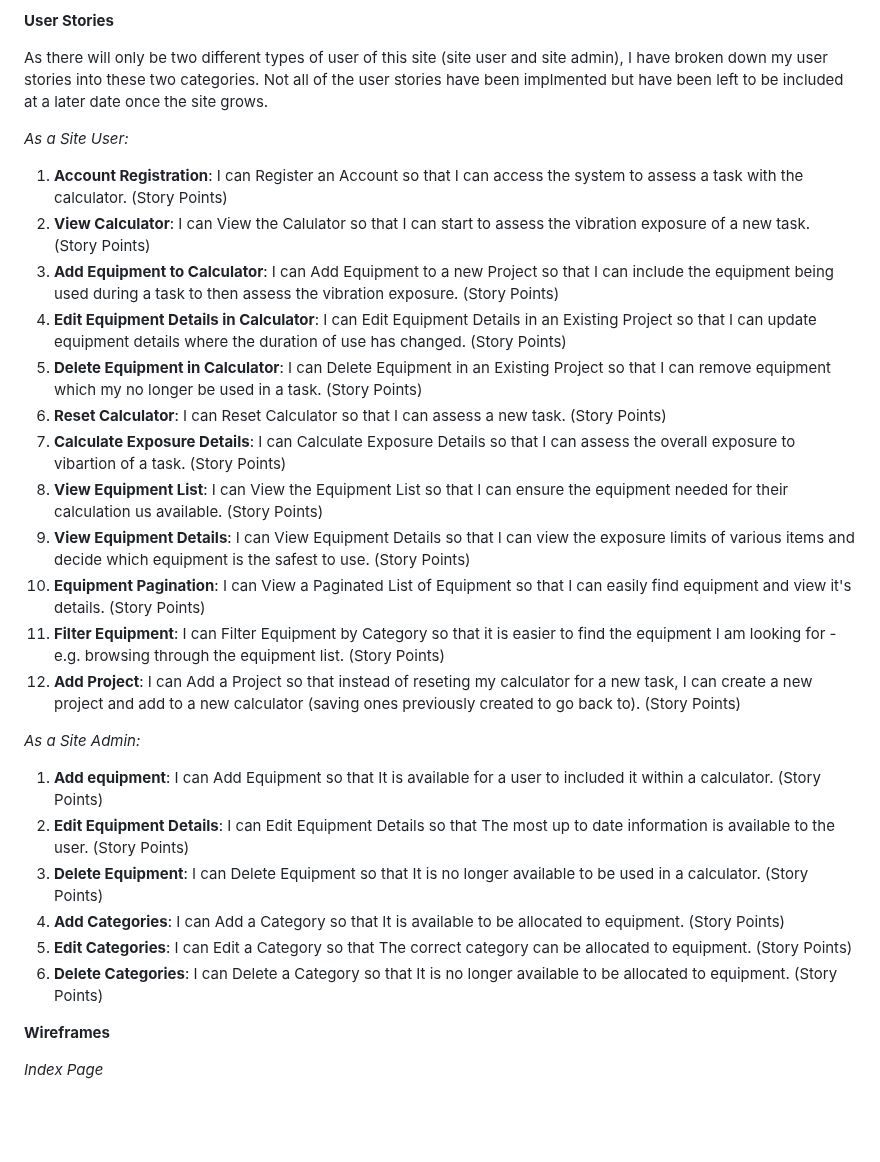
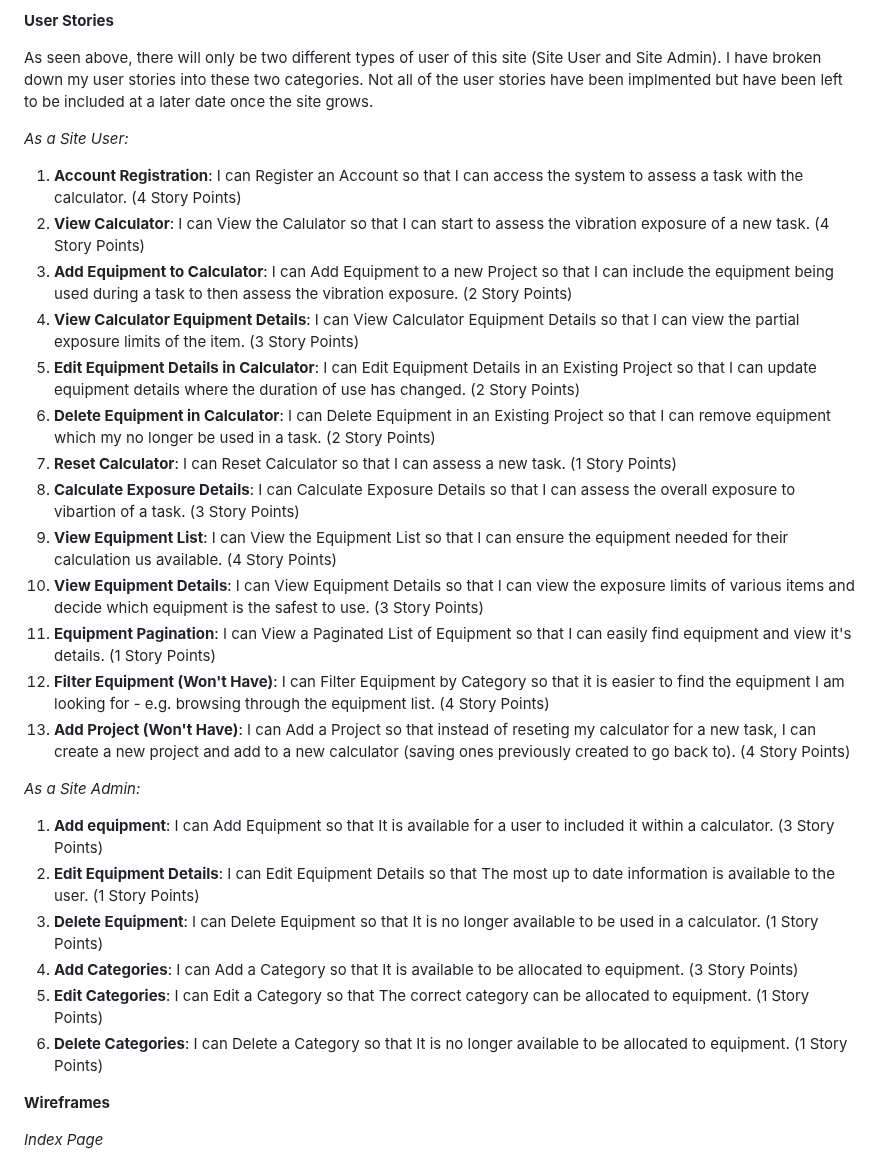
Before and after one commit to TuckerFaulk/HAVS-CALC-DB-PP4, a Markdown page: README.md, the part around the change. GitHub-like rendering; blank space fills up the shorter version.

Commit message:
Add story points to user stories in README

```diff
--- a/README.md
+++ b/README.md
@@ -64,33 +64,32 @@ A typical Site Admin may be a Health and Safety Manager or a Director within a m
 
 **User Stories**
 
-<!-- Add story Points -->
-
-As there will only be two different types of user of this site (site user and site admin), I have broken down my user stories into these two categories. Not all of the user stories have been implmented but have been left to be included at a later date once the site grows.
+As seen above, there will only be two different types of user of this site (Site User and Site Admin). I have broken down my user stories into these two categories. Not all of the user stories have been implmented but have been left to be included at a later date once the site grows.
 
 *As a Site User:*
 
-1. **Account Registration**: I can Register an Account so that I can access the system to assess a task with the calculator. (Story Points)
-2. **View Calculator**: I can View the Calulator so that I can start to assess the vibration exposure of a new task. (Story Points)
-3. **Add Equipment to Calculator**: I can Add Equipment to a new Project so that I can include the equipment being used during a task to then assess the vibration exposure. (Story Points)
-4. **Edit Equipment Details in Calculator**: I can Edit Equipment Details in an Existing Project so that I can update equipment details where the duration of use has changed. (Story Points)
-5. **Delete Equipment in Calculator**: I can Delete Equipment in an Existing Project so that I can remove equipment which my no longer be used in a task. (Story Points)
-6. **Reset Calculator**: I can Reset Calculator so that I can assess a new task. (Story Points)
-7. **Calculate Exposure Details**: I can Calculate Exposure Details so that I can assess the overall exposure to vibartion of a task. (Story Points)
-8. **View Equipment List**: I can View the Equipment List so that I can ensure the equipment needed for their calculation us available. (Story Points)
-9. **View Equipment Details**: I can View Equipment Details so that I can view the exposure limits of various items and decide which equipment is the safest to use. (Story Points)
-10. **Equipment Pagination**: I can View a Paginated List of Equipment so that I can easily find equipment and view it's details. (Story Points)
-11. **Filter Equipment**: I can Filter Equipment by Category so that it is easier to find the equipment I am looking for - e.g. browsing through the equipment list. (Story Points)
-12. **Add Project**: I can Add a Project so that instead of reseting my calculator for a new task, I can create a new project and add to a new calculator (saving ones previously created to go back to). (Story Points)
+1. **Account Registration**: I can Register an Account so that I can access the system to assess a task with the calculator. (4 Story Points)
+2. **View Calculator**: I can View the Calulator so that I can start to assess the vibration exposure of a new task. (4 Story Points)
+3. **Add Equipment to Calculator**: I can Add Equipment to a new Project so that I can include the equipment being used during a task to then assess the vibration exposure. (2 Story Points)
+4. **View Calculator Equipment Details**: I can View Calculator Equipment Details so that I can view the partial exposure limits of the item. (3 Story Points)
+5. **Edit Equipment Details in Calculator**: I can Edit Equipment Details in an Existing Project so that I can update equipment details where the duration of use has changed. (2 Story Points)
+6. **Delete Equipment in Calculator**: I can Delete Equipment in an Existing Project so that I can remove equipment which my no longer be used in a task. (2 Story Points)
+7. **Reset Calculator**: I can Reset Calculator so that I can assess a new task. (1 Story Points)
+8. **Calculate Exposure Details**: I can Calculate Exposure Details so that I can assess the overall exposure to vibartion of a task. (3 Story Points)
+9. **View Equipment List**: I can View the Equipment List so that I can ensure the equipment needed for their calculation us available. (4 Story Points)
+10. **View Equipment Details**: I can View Equipment Details so that I can view the exposure limits of various items and decide which equipment is the safest to use. (3 Story Points)
+11. **Equipment Pagination**: I can View a Paginated List of Equipment so that I can easily find equipment and view it's details. (1 Story Points)
+12. **Filter Equipment (Won't Have)**: I can Filter Equipment by Category so that it is easier to find the equipment I am looking for - e.g. browsing through the equipment list. (4 Story Points)
+13. **Add Project (Won't Have)**: I can Add a Project so that instead of reseting my calculator for a new task, I can create a new project and add to a new calculator (saving ones previously created to go back to). (4 Story Points)
 
 *As a Site Admin:*
 
-1. **Add equipment**: I can Add Equipment so that It is available for a user to included it within a calculator. (Story Points)
-2. **Edit Equipment Details**: I can Edit Equipment Details so that The most up to date information is available to the user. (Story Points)
-3. **Delete Equipment**: I can Delete Equipment so that It is no longer available to be used in a calculator. (Story Points)
-4. **Add Categories**: I can Add a Category so that It is available to be allocated to equipment. (Story Points)
-5. **Edit Categories**: I can Edit a Category so that The correct category can be allocated to equipment. (Story Points)
-6. **Delete Categories**: I can Delete a Category so that It is no longer available to be allocated to equipment. (Story Points)
+1. **Add equipment**: I can Add Equipment so that It is available for a user to included it within a calculator. (3 Story Points)
+2. **Edit Equipment Details**: I can Edit Equipment Details so that The most up to date information is available to the user. (1 Story Points)
+3. **Delete Equipment**: I can Delete Equipment so that It is no longer available to be used in a calculator. (1 Story Points)
+4. **Add Categories**: I can Add a Category so that It is available to be allocated to equipment. (3 Story Points)
+5. **Edit Categories**: I can Edit a Category so that The correct category can be allocated to equipment. (1 Story Points)
+6. **Delete Categories**: I can Delete a Category so that It is no longer available to be allocated to equipment. (1 Story Points)
 
 **Wireframes**
 
```
